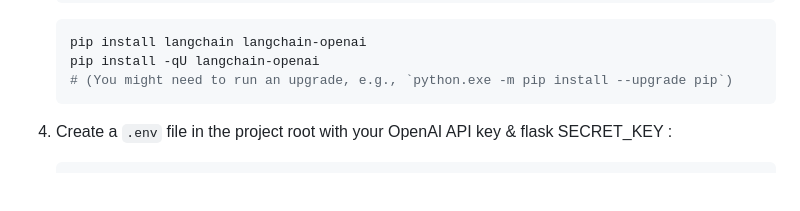
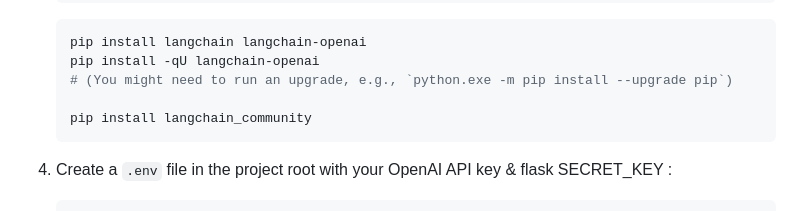
Before and after one commit to sarahelshark/LangChainChatBot, a Markdown page: README.md, the part around the change. GitHub-like rendering; blank space fills up the shorter version.

````diff
--- a/README.md
+++ b/README.md
@@ -23,6 +23,8 @@ This project implements a digital assistant for e-commerce product descriptions
    pip install langchain langchain-openai
    pip install -qU langchain-openai
    # (You might need to run an upgrade, e.g., `python.exe -m pip install --upgrade pip`)
+
+   pip install langchain_community
    ```
 
 
````
